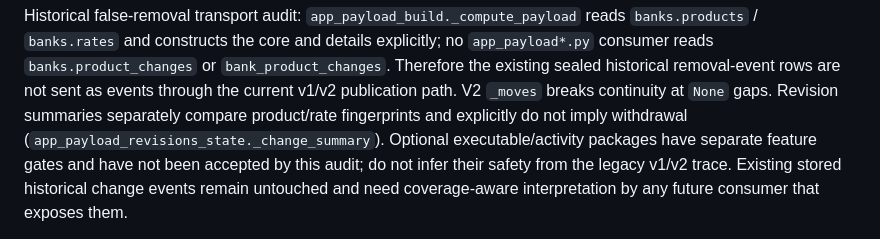
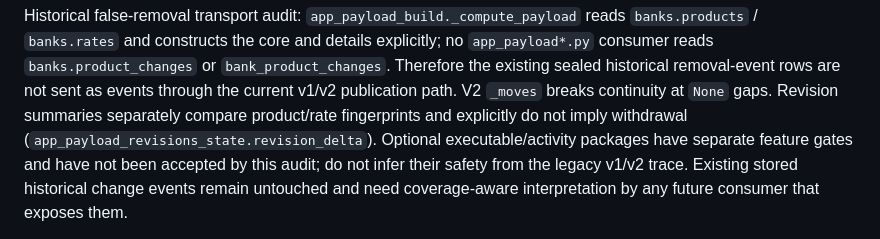
Before and after one commit to yanniedog/AR-local, a Markdown page: docs/PUBLICATION_REPAIR_HANDOFF_20261113.md, the part around the change. GitHub-like rendering.

Commit message:
Correct revision delta audit reference

```diff
--- a/docs/PUBLICATION_REPAIR_HANDOFF_20261113.md
+++ b/docs/PUBLICATION_REPAIR_HANDOFF_20261113.md
@@ -83,7 +83,7 @@ explicitly; no `app_payload*.py` consumer reads `banks.product_changes` or
 rows are not sent as events through the current v1/v2 publication path. V2
 `_moves` breaks continuity at `None` gaps. Revision summaries separately compare
 product/rate fingerprints and explicitly do not imply withdrawal
-(`app_payload_revisions_state._change_summary`). Optional executable/activity
+(`app_payload_revisions_state.revision_delta`). Optional executable/activity
 packages have separate feature gates and have not been accepted by this audit;
 do not infer their safety from the legacy v1/v2 trace. Existing stored historical
 change events remain untouched and need coverage-aware interpretation by any
```
